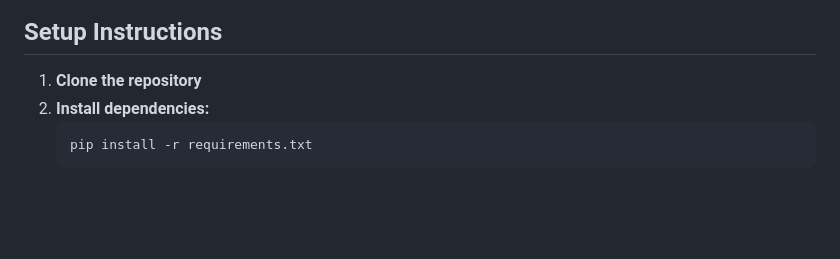
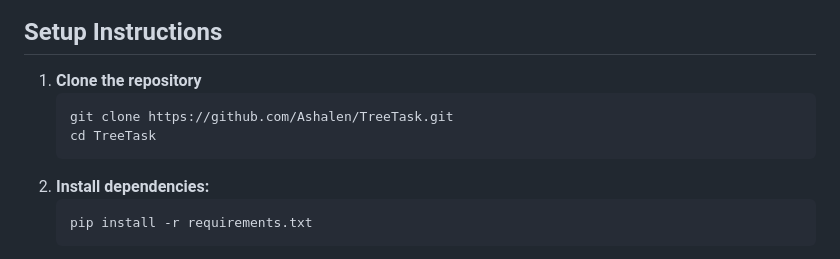
Before and after one commit to Ashalen/TreeTask, a Markdown page: README.md, the part around the change. GitHub-like rendering; blank space fills up the shorter version.

Commit message:
Update setup instructions: add 'cd TreeTask' after cloning

````diff
--- a/README.md
+++ b/README.md
@@ -29,6 +29,10 @@ TreeTask is a Flask-based personal task management system that allows users to s
 
 ## Setup Instructions
 1. **Clone the repository**
+   ```bash
+   git clone https://github.com/Ashalen/TreeTask.git
+   cd TreeTask
+   ```
 2. **Install dependencies:**
    ```bash
    pip install -r requirements.txt
````
